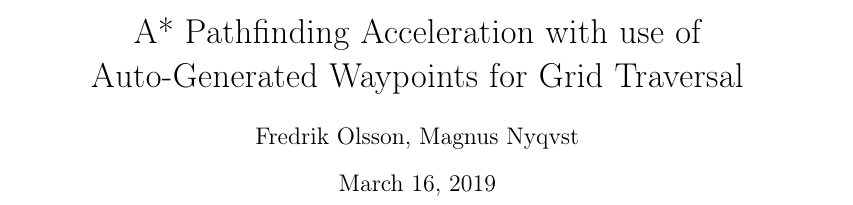
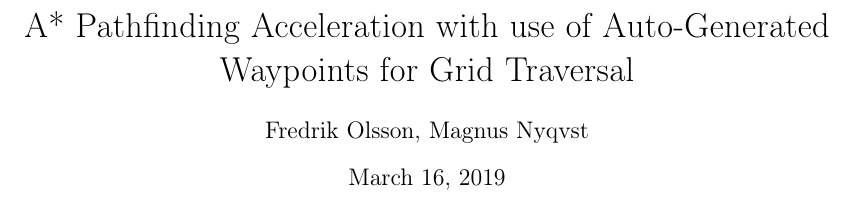
Before and after one commit to nipplesticks/Waypoint_generation, a LaTeX document (LaTeX/Rapport.tex): part of page 1 of 3, cut so that both start at the same text. Compiled offline with pdfLaTeX.

Commit message:
Width fixed

```diff
--- a/LaTeX/Rapport.tex
+++ b/LaTeX/Rapport.tex
@@ -1,7 +1,7 @@
 \documentclass[a4paper]{article}
 %\usepackage[swedish]{babel}
 \usepackage[utf8]{inputenc}
-
+\usepackage{a4wide}
 %vid problem, testa någon av följande:
 %\usepackage[cp1252]{inputenc} under Windows
 %\usepackage[applemac]{inputenc} under MacOS 9 eller tidigare
```
Also changed, not shown: LaTeX/LaTeX-föreläsningsslides.pdf (deleted), LaTeX/Rapport.pdf, 1 other file.
